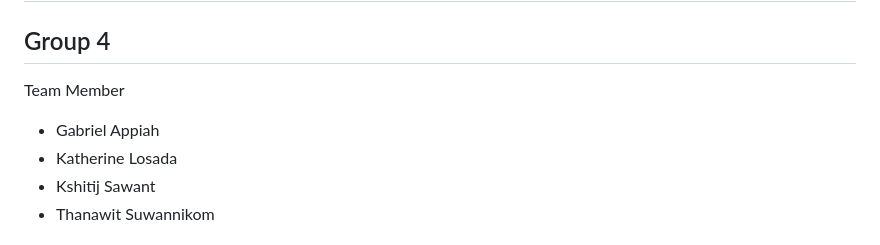
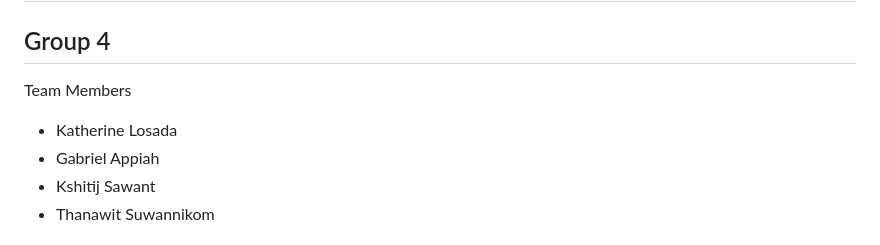
Before and after one commit to klosada/ModelingWildfires, a Markdown page: README.md, the part around the change. Drawn GitHub-style.

Commit message:
Update team member list in README.md

```diff
--- a/README.md
+++ b/README.md
@@ -1,9 +1,9 @@
 # Modeling Wildfire Spread in California with Cellular Automata
 ## CSE 6730 Spring 2025
 ## Group 4
-Team Member
+Team Members
+- Katherine Losada
 - Gabriel Appiah
-- Katherine Losada
 - Kshitij Sawant
 - Thanawit Suwannikom
 
```
